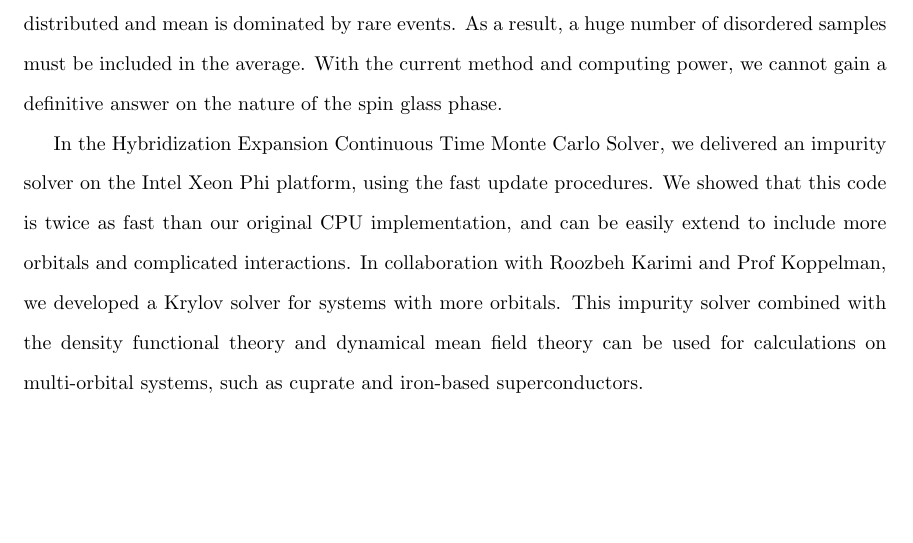
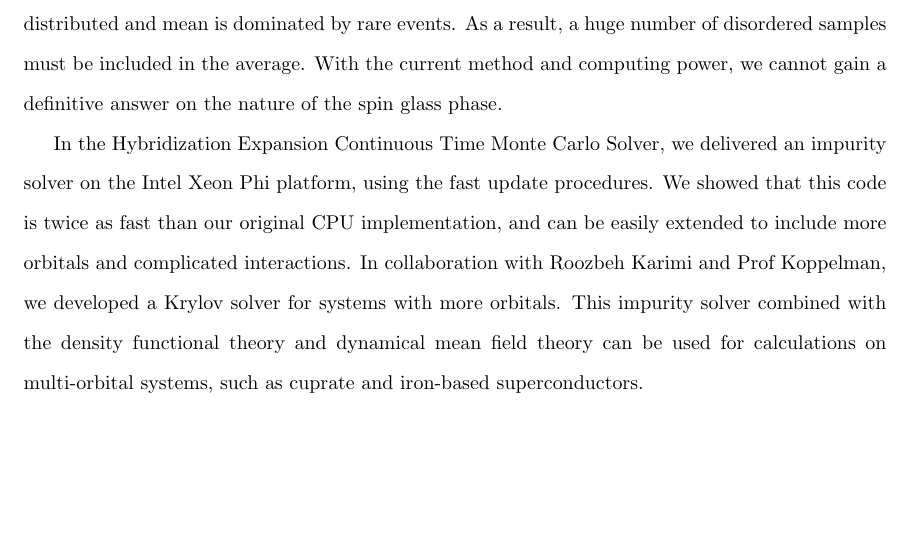
Before and after one commit to GeauxMushroom/thesis, a LaTeX thesis (thesis.tex, which reads chapters/conclusion.tex): part of page 80 of 97, cut so that both start at the same text. Compiled offline with pdfLaTeX.

Commit message:
Grammarly checked

```diff
--- a/chapters/conclusion.tex
+++ b/chapters/conclusion.tex
@@ -13,7 +13,7 @@ cannot gain a definitive answer on the nature of the spin glass phase.
 In the Hybridization Expansion Continuous Time Monte Carlo Solver, we delivered
 an impurity solver on the Intel Xeon Phi platform, using the fast update procedures.
 We showed that this code is twice as fast than our original CPU implementation,
-and can be easily extend to include more orbitals and complicated interactions.
+and can be easily extended to include more orbitals and complicated interactions.
 In collaboration with Roozbeh Karimi and Prof Koppelman, we developed a Krylov
 solver for systems with more orbitals. This impurity solver combined with the
 density functional theory and dynamical mean field theory can be used for
```
